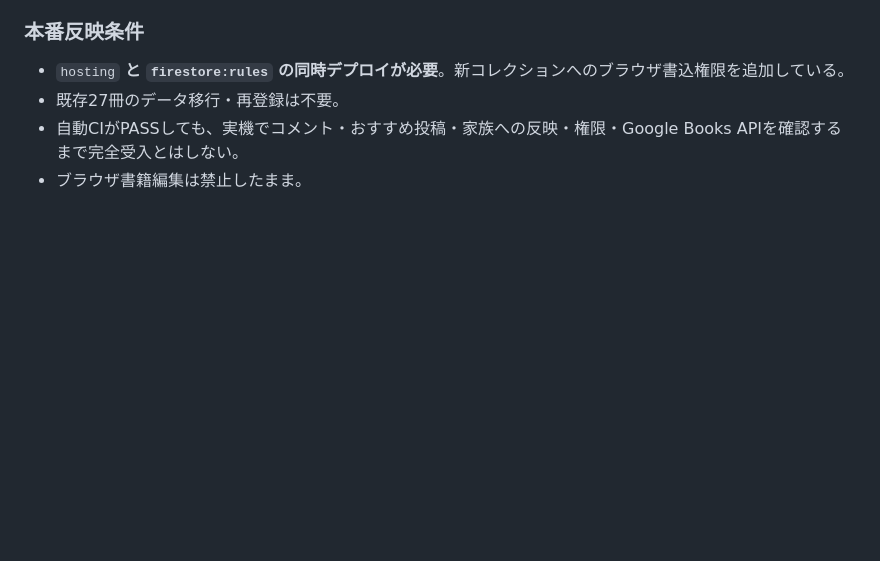
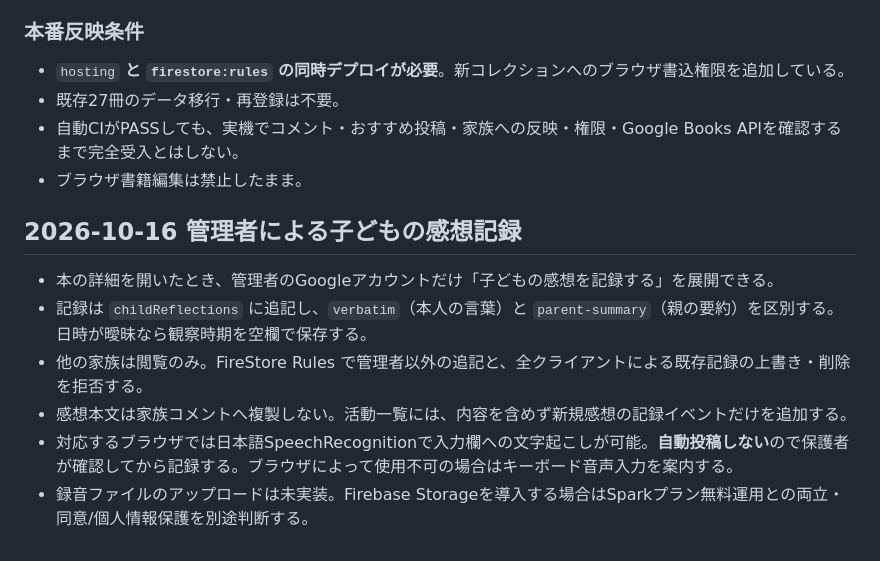
Before and after one commit to miyatayuuma/number-playground, a Markdown page: reading-shelf-firebase/docs/FAMILY_SOCIAL.md, the part around the change. Rendered like a GitHub page; blank space fills up the shorter version.

Commit message:
Document owner reflection workflow, no-audio-storage boundary and privacy controls

```diff
--- a/reading-shelf-firebase/docs/FAMILY_SOCIAL.md
+++ b/reading-shelf-firebase/docs/FAMILY_SOCIAL.md
@@ -81,3 +81,12 @@ APIの利用可否・ネットワーク・検索精度・各表紙の表示は
 - 既存27冊のデータ移行・再登録は不要。
 - 自動CIがPASSしても、実機でコメント・おすすめ投稿・家族への反映・権限・Google Books APIを確認するまで完全受入とはしない。
 - ブラウザ書籍編集は禁止したまま。
+
+## 2026-10-16 管理者による子どもの感想記録
+
+- 本の詳細を開いたとき、管理者のGoogleアカウントだけ「子どもの感想を記録する」を展開できる。
+- 記録は `childReflections` に追記し、`verbatim`（本人の言葉）と `parent-summary`（親の要約）を区別する。日時が曖昧なら観察時期を空欄で保存する。
+- 他の家族は閲覧のみ。FireStore Rules で管理者以外の追記と、全クライアントによる既存記録の上書き・削除を拒否する。
+- 感想本文は家族コメントへ複製しない。活動一覧には、内容を含めず新規感想の記録イベントだけを追加する。
+- 対応するブラウザでは日本語SpeechRecognitionで入力欄への文字起こしが可能。**自動投稿しない**ので保護者が確認してから記録する。ブラウザによって使用不可の場合はキーボード音声入力を案内する。
+- 録音ファイルのアップロードは未実装。Firebase Storageを導入する場合はSparkプラン無料運用との両立・同意/個人情報保護を別途判断する。
```
